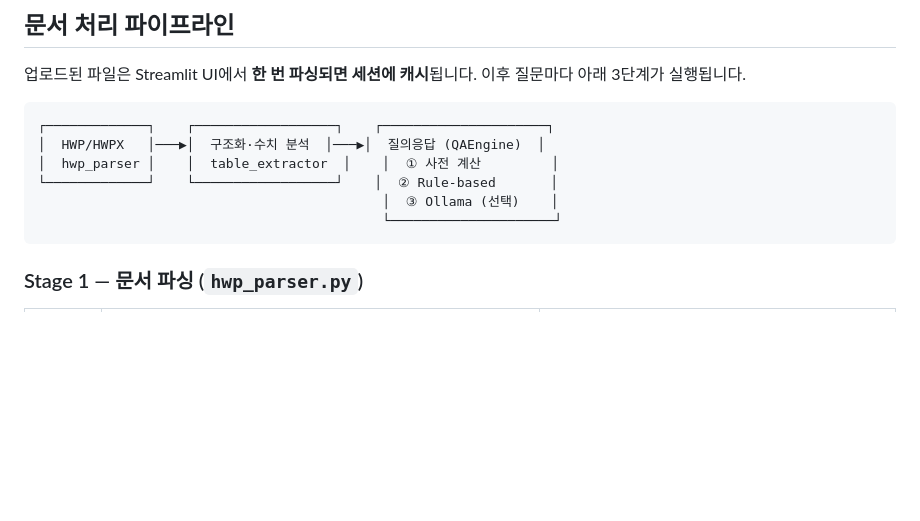
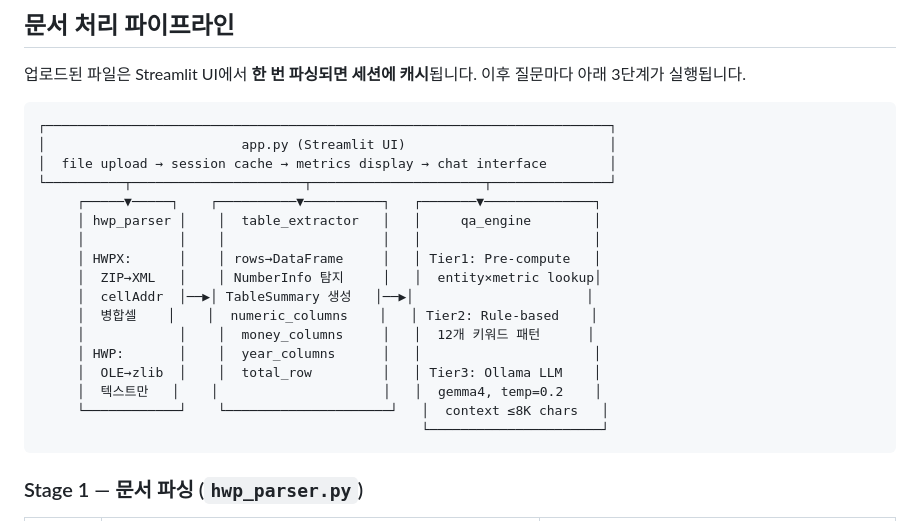
Before and after one commit to eunbijoel/HWP_analyst, a Markdown page: README.md, the part around the change. Drawn GitHub-style; blank space fills up the shorter version.

````diff
--- a/README.md
+++ b/README.md
@@ -24,12 +24,23 @@ HWP analysis/
 업로드된 파일은 Streamlit UI에서 **한 번 파싱되면 세션에 캐시**됩니다. 이후 질문마다 아래 3단계가 실행됩니다.
 
 ```
-┌─────────────┐    ┌──────────────────┐    ┌─────────────────────┐
-│  HWP/HWPX   │───▶│  구조화·수치 분석  │───▶│  질의응답 (QAEngine)  │
-│  hwp_parser │    │  table_extractor  │    │  ① 사전 계산         │
-└─────────────┘    └──────────────────┘    │  ② Rule-based       │
-                                            │  ③ Ollama (선택)    │
-                                            └─────────────────────┘
+┌────────────────────────────────────────────────────────────────────────┐
+│                         app.py (Streamlit UI)                          │
+│  file upload → session cache → metrics display → chat interface        │
+└──────────┬──────────────────────┬──────────────────────┬───────────────┘
+     ┌─────▼─────┐    ┌──────────▼──────────┐   ┌───────▼──────────────┐
+     │ hwp_parser │    │  table_extractor   │   │     qa_engine        │
+     │            │    │                    │   │                      │
+     │ HWPX:      │    │ rows→DataFrame     │   │ Tier1: Pre-compute   │
+     │  ZIP→XML   │    │ NumberInfo 탐지     │   │  entity×metric lookup│
+     │  cellAddr  │──▶│ TableSummary 생성   │──▶│                      │
+     │  병합셀    │    │  numeric_columns    │   │ Tier2: Rule-based    │
+     │            │    │  money_columns     │   │  12개 키워드 패턴      │
+     │ HWP:       │    │  year_columns      │   │                      │
+     │  OLE→zlib  │    │  total_row         │   │ Tier3: Ollama LLM    │
+     │  텍스트만   │    │                     │   │  gemma4, temp=0.2    │
+     └────────────┘    └─────────────────────┘   │  context ≤8K chars   │
+                                                 └──────────────────────┘
 ```
 
 ### Stage 1 — 문서 파싱 (`hwp_parser.py`)
````
